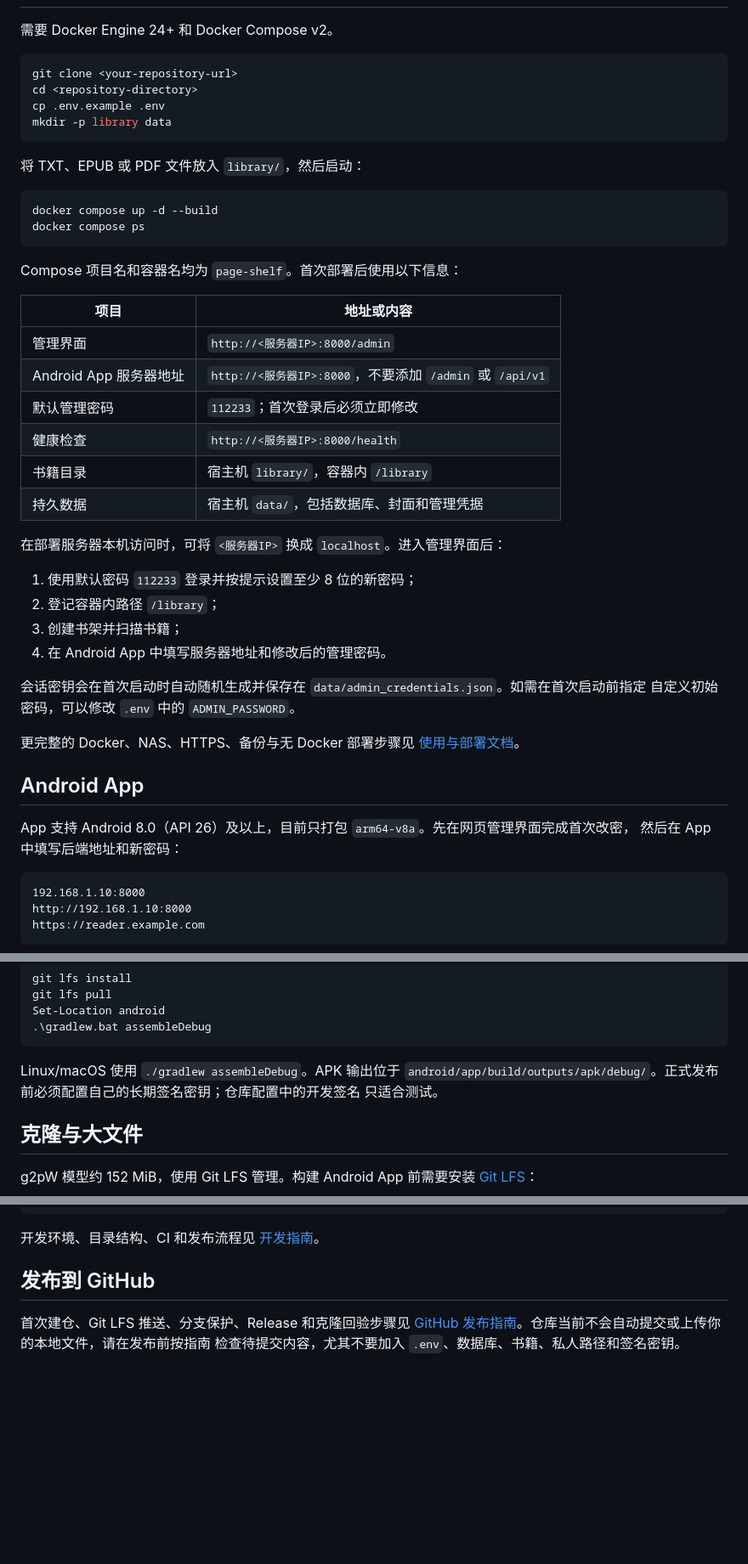
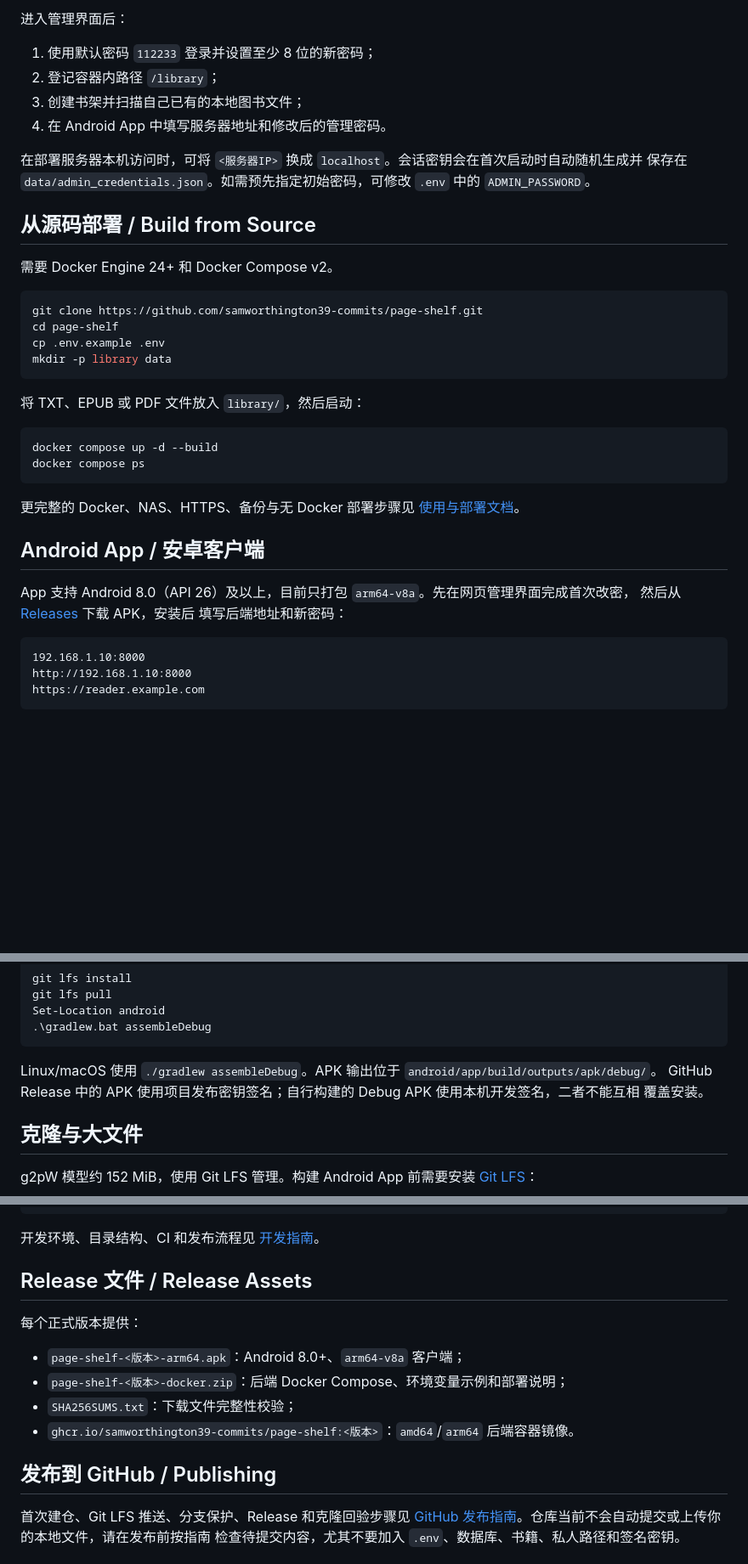
Before and after one commit to samworthington39-commits/page-shelf, a Markdown page: README.md, 3 parts joined by grey strips. Shown at 85% size. Rendered like a GitHub page; blank space fills up the shorter version.

````diff
--- a/README.md
+++ b/README.md
@@ -21,9 +78,21 @@ TXT、EPUB、PDF 阅读、离线下载、阅读进度同步与完全离线的中
+进入管理界面后：
+
+1. 使用默认密码 `112233` 登录并设置至少 8 位的新密码；
+2. 登记容器内路径 `/library`；
+3. 创建书架并扫描自己已有的本地图书文件；
+4. 在 Android App 中填写服务器地址和修改后的管理密码。
+
+在部署服务器本机访问时，可将 `<服务器IP>` 换成 `localhost`。会话密钥会在首次启动时自动随机生成并
+保存在 `data/admin_credentials.json`。如需预先指定初始密码，可修改 `.env` 中的
+`ADMIN_PASSWORD`。
+
+## 从源码部署 / Build from Source
 
 需要 Docker Engine 24+ 和 Docker Compose v2。
 
 ```bash
-git clone <your-repository-url>
-cd <repository-directory>
+git clone https://github.com/samworthington39-commits/page-shelf.git
+cd page-shelf
 cp .env.example .env
 mkdir -p library data
 ```
@@ -35,34 +104,14 @@ docker compose up -d --build
 docker compose ps
 ```
 
-Compose 项目名和容器名均为 `page-shelf`。首次部署后使用以下信息：
-
-| 项目 | 地址或内容 |
-| --- | --- |
-| 管理界面 | `http://<服务器IP>:8000/admin` |
-| Android App 服务器地址 | `http://<服务器IP>:8000`，不要添加 `/admin` 或 `/api/v1` |
-| 默认管理密码 | `112233`；首次登录后必须立即修改 |
-| 健康检查 | `http://<服务器IP>:8000/health` |
-| 书籍目录 | 宿主机 `library/`，容器内 `/library` |
-| 持久数据 | 宿主机 `data/`，包括数据库、封面和管理凭据 |
-
-在部署服务器本机访问时，可将 `<服务器IP>` 换成 `localhost`。进入管理界面后：
-
-1. 使用默认密码 `112233` 登录并按提示设置至少 8 位的新密码；
-2. 登记容器内路径 `/library`；
-3. 创建书架并扫描书籍；
-4. 在 Android App 中填写服务器地址和修改后的管理密码。
-
-会话密钥会在首次启动时自动随机生成并保存在 `data/admin_credentials.json`。如需在首次启动前指定
-自定义初始密码，可以修改 `.env` 中的 `ADMIN_PASSWORD`。
-
 更完整的 Docker、NAS、HTTPS、备份与无 Docker 部署步骤见
 [使用与部署文档](docs/getting-started.md)。
 
-## Android App
+## Android App / 安卓客户端
 
 App 支持 Android 8.0（API 26）及以上，目前只打包 `arm64-v8a`。先在网页管理界面完成首次改密，
-然后在 App 中填写后端地址和新密码：
+然后从 [Releases](https://github.com/samworthington39-commits/page-shelf/releases) 下载 APK，安装后
+填写后端地址和新密码：
 
 ```text
 192.168.1.10:8000
@@ -82,9 +131,9 @@ Set-Location android
 .\gradlew.bat assembleDebug
 ```
 
-Linux/macOS 使用 `./gradlew assembleDebug`。APK 输出位于
-`android/app/build/outputs/apk/debug/`。正式发布前必须配置自己的长期签名密钥；仓库配置中的开发签名
-只适合测试。
+Linux/macOS 使用 `./gradlew assembleDebug`。APK 输出位于 `android/app/build/outputs/apk/debug/`。
+GitHub Release 中的 APK 使用项目发布密钥签名；自行构建的 Debug APK 使用本机开发签名，二者不能互相
+覆盖安装。
 
 ## 克隆与大文件
 
@@ -145,7 +194,16 @@ Set-Location android
 
 开发环境、目录结构、CI 和发布流程见 [开发指南](docs/development.md)。
 
-## 发布到 GitHub
+## Release 文件 / Release Assets
+
+每个正式版本提供：
+
+- `page-shelf-<版本>-arm64.apk`：Android 8.0+、`arm64-v8a` 客户端；
+- `page-shelf-<版本>-docker.zip`：后端 Docker Compose、环境变量示例和部署说明；
+- `SHA256SUMS.txt`：下载文件完整性校验；
+- `ghcr.io/samworthington39-commits/page-shelf:<版本>`：`amd64`/`arm64` 后端容器镜像。
+
+## 发布到 GitHub / Publishing
 
 首次建仓、Git LFS 推送、分支保护、Release 和克隆回验步骤见
 [GitHub 发布指南](docs/github-publishing.md)。仓库当前不会自动提交或上传你的本地文件，请在发布前按指南
````
Also changed, not shown: other parts of README.md (+62 -5 lines), CHANGELOG.md (+8 -8 lines), deploy/README.md (added, +46 -0 lines), docs/getting-started.md (+24 -0 lines), docs/releases/v1.0.8.md (added, +49 -0 lines), docs/images/admin-dashboard.png (added), docs/images/admin-login.png (added), 6 other files.
